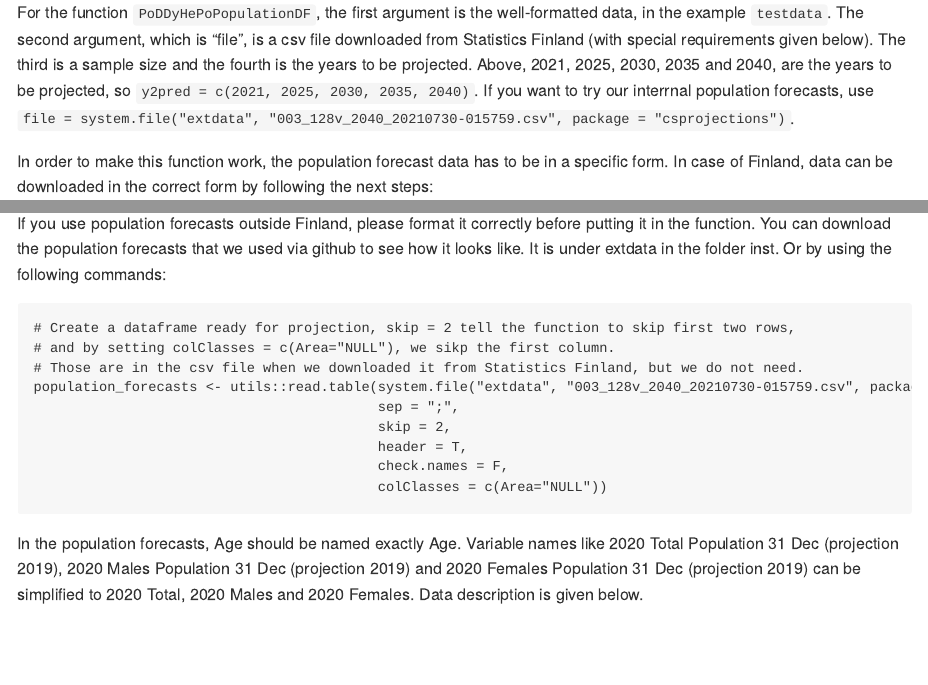
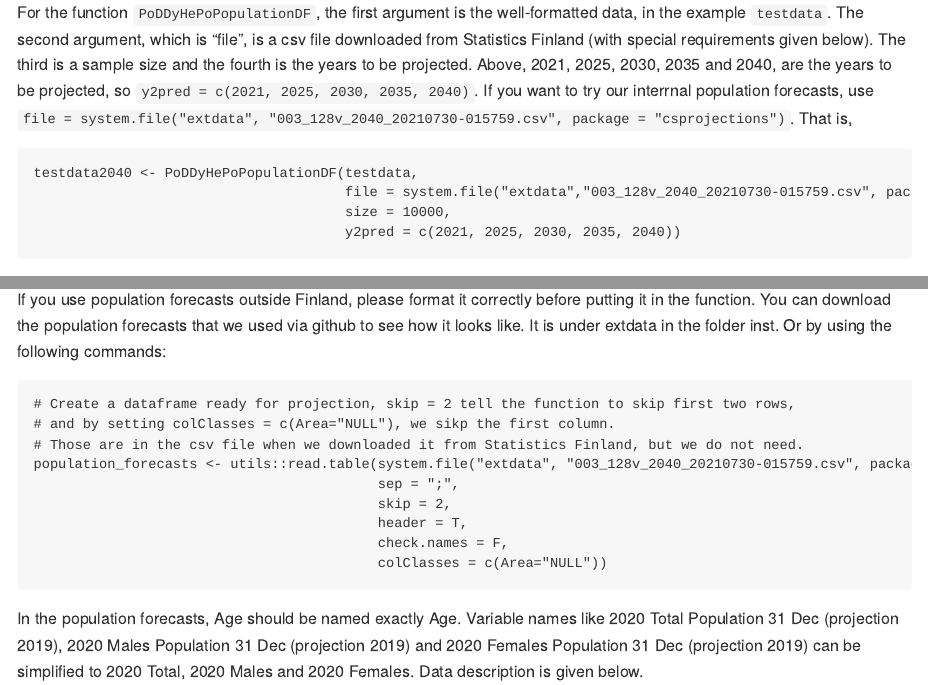
Before and after one commit to zauziii/PoDDyHePo-projection, an R Markdown document (README.Rmd): the page in a window 1100 px wide, from 2900 px down, and a second part further down, joined at a grey line. The pictures show the output file README.md that the author committed with the source, drawn offline in the style of GitHub.

Commit message:
Intro updates

````diff
--- a/README.Rmd
+++ b/README.Rmd
@@ -112,7 +112,14 @@ testdata2040 <- PoDDyHePoPopulationDF(testdata,
 ```
 
 
-For the function `PoDDyHePoPopulationDF`, the first argument is the well-formatted data, in the example `testdata`. The second argument, which is "file", is a csv file downloaded from Statistics Finland (with special requirements given below). The third is a sample size and the fourth is the years to be projected. Above, 2021, 2025, 2030, 2035 and 2040, are the years to be projected, so `y2pred = c(2021, 2025, 2030, 2035, 2040)`. If you want to try our interrnal population forecasts, use `file = system.file("extdata", "003_128v_2040_20210730-015759.csv", package = "csprojections")`.
+For the function `PoDDyHePoPopulationDF`, the first argument is the well-formatted data, in the example `testdata`. The second argument, which is "file", is a csv file downloaded from Statistics Finland (with special requirements given below). The third is a sample size and the fourth is the years to be projected. Above, 2021, 2025, 2030, 2035 and 2040, are the years to be projected, so `y2pred = c(2021, 2025, 2030, 2035, 2040)`. If you want to try our interrnal population forecasts, use `file = system.file("extdata", "003_128v_2040_20210730-015759.csv", package = "csprojections")`. That is,
+
+```{r dataset_creation_2, warning=F, error=F, message=F, eval=F}
+testdata2040 <- PoDDyHePoPopulationDF(testdata,
+                                      file = system.file("extdata","003_128v_2040_20210730-015759.csv", package = "csprojections"),
+                                      size = 10000,
+                                      y2pred = c(2021, 2025, 2030, 2035, 2040))
+```
 
 
 In order to make this function work, the population forecast data has to be in a specific form. In case of Finland, data can be downloaded in the correct form by following the next steps:
````
Also changed, not shown: README.md.
